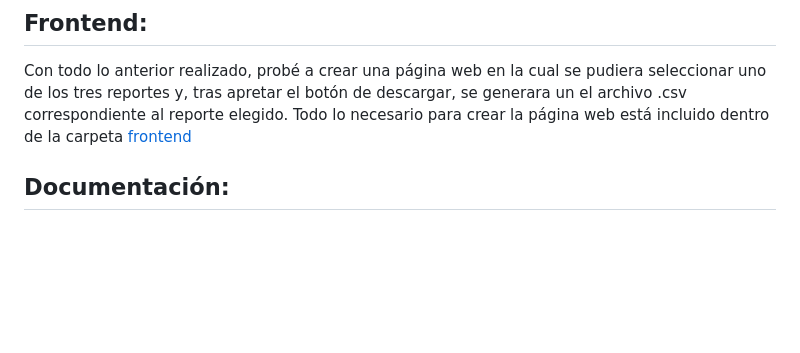
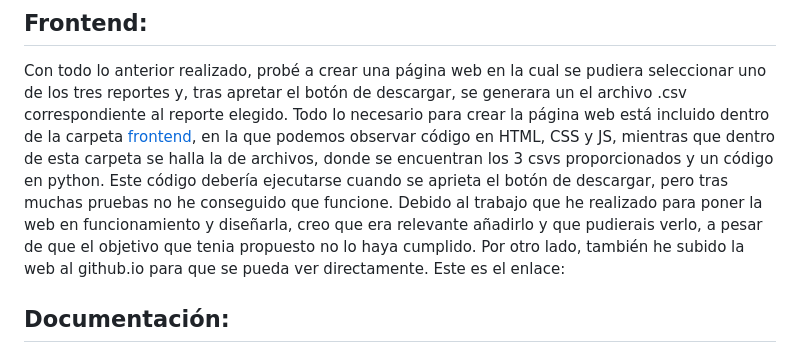
Before and after one commit to Mr3113/Backend_Onestic, a Markdown page: README.md, the part around the change. Drawn GitHub-style; blank space fills up the shorter version.

```diff
--- a/README.md
+++ b/README.md
@@ -17,7 +17,8 @@ Se recorren los ids de [customers.csv](customers.csv), y cuando uno de estos cos
 
 ## Frontend:
 Con todo lo anterior realizado, probé a crear una página web en la cual se pudiera seleccionar uno de los tres reportes y, tras apretar el botón de descargar, se generara un el archivo .csv correspondiente al reporte elegido.
-Todo lo necesario para crear la página web está incluido dentro de la carpeta [frontend](frontend)
+Todo lo necesario para crear la página web está incluido dentro de la carpeta [frontend](frontend), en la que podemos observar código en HTML, CSS y JS, mientras que dentro de esta carpeta se halla la de archivos, donde se encuentran los 3 csvs proporcionados y un código en python. Este código debería ejecutarse cuando se aprieta el botón de descargar, pero tras muchas pruebas no he conseguido que funcione. Debido al trabajo que he realizado para poner la web en funcionamiento y diseñarla, creo que era relevante añadirlo y que pudierais verlo, a pesar de que el objetivo que tenia propuesto no lo haya cumplido.
+Por otro lado, también he subido la web al github.io para que se pueda ver directamente. Este es el enlace:
 
 ## Documentación:
 - Para borrar el índice que se genera a la hora de guardar el csv resultante para cada uno de los reportes, he accedido a la página web de https://www.delftstack.com/es/howto/python-pandas/pandas-remove-index/
```
